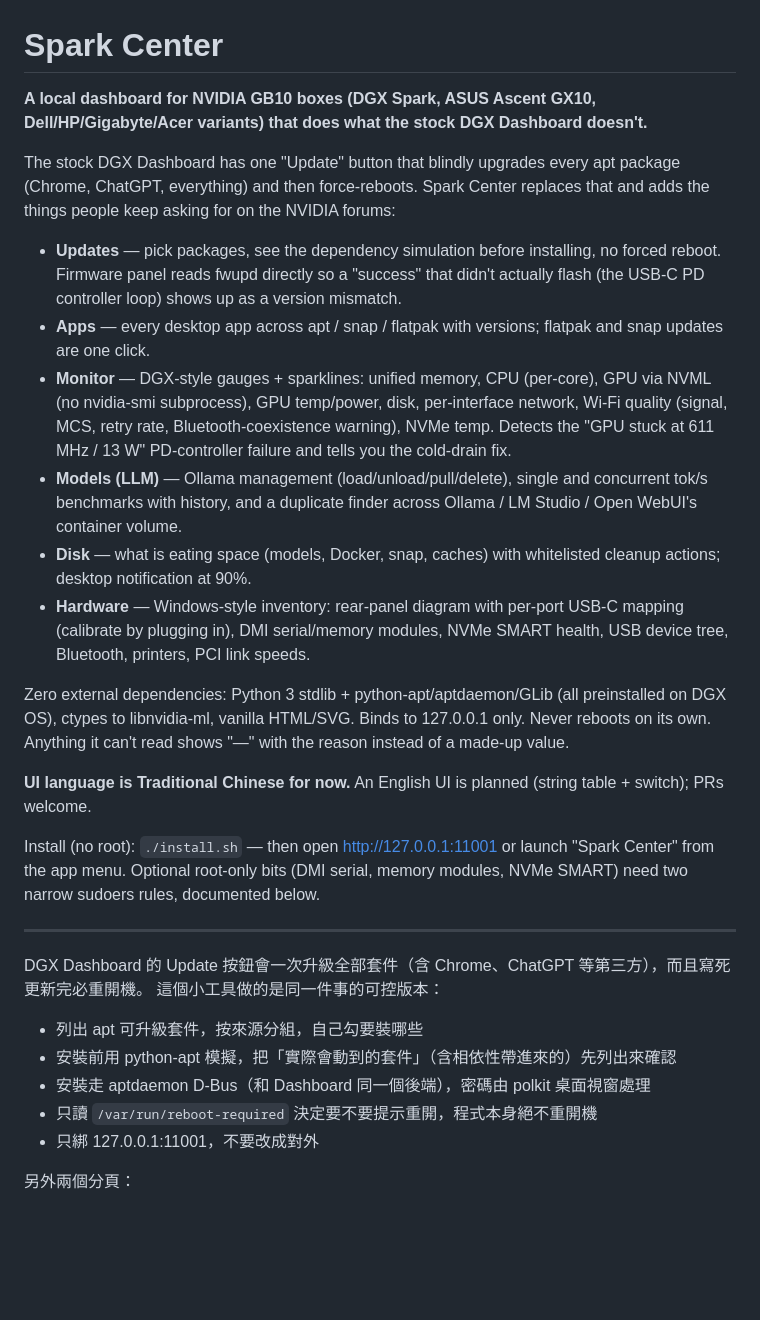
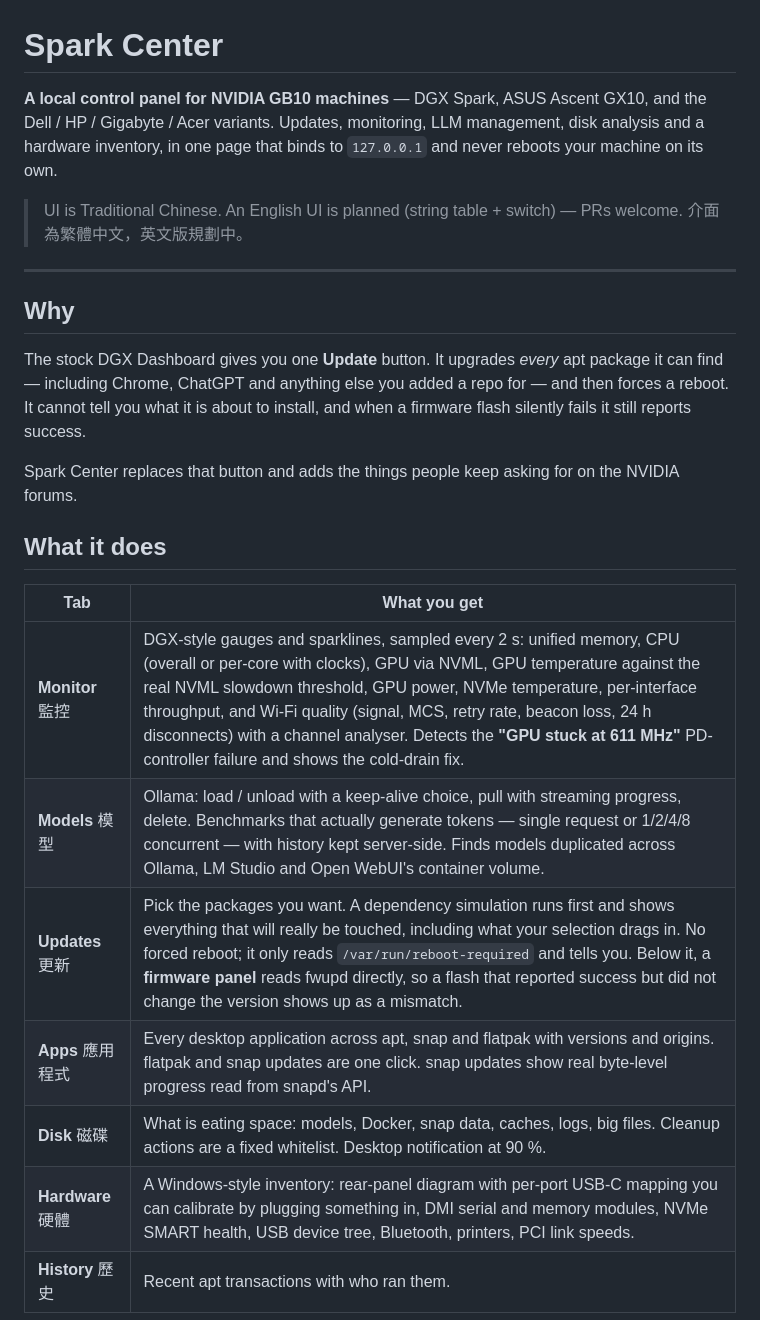
Before and after one commit to tiong6/spark-center, a Markdown page: README.md, the part around one of its changes. Rendered like a GitHub page; blank space fills up the shorter version.

```diff
--- a/README.md
+++ b/README.md
@@ -1,35 +1,28 @@
 # Spark Center
 
-**A local dashboard for NVIDIA GB10 boxes (DGX Spark, ASUS Ascent GX10, Dell/HP/Gigabyte/Acer variants) that does what the stock DGX Dashboard doesn't.**
+**A local control panel for NVIDIA GB10 machines** — DGX Spark, ASUS Ascent GX10, and the Dell / HP / Gigabyte / Acer variants.
+Updates, monitoring, LLM management, disk analysis and a hardware inventory, in one page that binds to `127.0.0.1` and never reboots your machine on its own.
 
-The stock DGX Dashboard has one "Update" button that blindly upgrades every apt package (Chrome, ChatGPT, everything) and then force-reboots. Spark Center replaces that and adds the things people keep asking for on the NVIDIA forums:
-
-- **Updates** — pick packages, see the dependency simulation before installing, no forced reboot. Firmware panel reads fwupd directly so a "success" that didn't actually flash (the USB-C PD controller loop) shows up as a version mismatch.
-- **Apps** — every desktop app across apt / snap / flatpak with versions; flatpak and snap updates are one click.
-- **Monitor** — DGX-style gauges + sparklines: unified memory, CPU (per-core), GPU via NVML (no nvidia-smi subprocess), GPU temp/power, disk, per-interface network, Wi-Fi quality (signal, MCS, retry rate, Bluetooth-coexistence warning), NVMe temp. Detects the "GPU stuck at 611 MHz / 13 W" PD-controller failure and tells you the cold-drain fix.
-- **Models (LLM)** — Ollama management (load/unload/pull/delete), single and concurrent tok/s benchmarks with history, and a duplicate finder across Ollama / LM Studio / Open WebUI's container volume.
-- **Disk** — what is eating space (models, Docker, snap, caches) with whitelisted cleanup actions; desktop notification at 90%.
-- **Hardware** — Windows-style inventory: rear-panel diagram with per-port USB-C mapping (calibrate by plugging in), DMI serial/memory modules, NVMe SMART health, USB device tree, Bluetooth, printers, PCI link speeds.
-
-Zero external dependencies: Python 3 stdlib + python-apt/aptdaemon/GLib (all preinstalled on DGX OS), ctypes to libnvidia-ml, vanilla HTML/SVG. Binds to 127.0.0.1 only. Never reboots on its own. Anything it can't read shows "—" with the reason instead of a made-up value.
-
-**UI language is Traditional Chinese for now.** An English UI is planned (string table + switch); PRs welcome.
-
-Install (no root): `./install.sh` — then open http://127.0.0.1:11001 or launch "Spark Center" from the app menu.
-Optional root-only bits (DMI serial, memory modules, NVMe SMART) need two narrow sudoers rules, documented below.
+> UI is Traditional Chinese. An English UI is planned (string table + switch) — PRs welcome.
+> 介面為繁體中文，英文版規劃中。
 
 ---
 
+## Why
 
+The stock DGX Dashboard gives you one **Update** button. It upgrades *every* apt package it can find — including Chrome, ChatGPT and anything else you added a repo for — and then forces a reboot. It cannot tell you what it is about to install, and when a firmware flash silently fails it still reports success.
 
-DGX Dashboard 的 Update 按鈕會一次升級全部套件（含 Chrome、ChatGPT 等第三方），而且寫死更新完必重開機。
-這個小工具做的是同一件事的可控版本：
+Spark Center replaces that button and adds the things people keep asking for on the NVIDIA forums.
 
-- 列出 apt 可升級套件，按來源分組，自己勾要裝哪些
-- 安裝前用 python-apt 模擬，把「實際會動到的套件」（含相依性帶進來的）先列出來確認
-- 安裝走 aptdaemon D-Bus（和 Dashboard 同一個後端），密碼由 polkit 桌面視窗處理
-- 只讀 `/var/run/reboot-required` 決定要不要提示重開，程式本身絕不重開機
-- 只綁 127.0.0.1:11001，不要改成對外
+## What it does
 
-另外兩個分頁：
+| Tab | What you get |
+|---|---|
+| **Monitor** 監控 | DGX-style gauges and sparklines, sampled every 2 s: unified memory, CPU (overall or per-core with clocks), GPU via NVML, GPU temperature against the real NVML slowdown threshold, GPU power, NVMe temperature, per-interface throughput, and Wi-Fi quality (signal, MCS, retry rate, beacon loss, 24 h disconnects) with a channel analyser. Detects the **"GPU stuck at 611 MHz"** PD-controller failure and shows the cold-drain fix. |
+| **Models** 模型 | Ollama: load / unload with a keep-alive choice, pull with streaming progress, delete. Benchmarks that actually generate tokens — single request or 1/2/4/8 concurrent — with history kept server-side. Finds models duplicated across Ollama, LM Studio and Open WebUI's container volume. |
+| **Updates** 更新 | Pick the packages you want. A dependency simulation runs first and shows everything that will really be touched, including what your selection drags in. No forced reboot; it only reads `/var/run/reboot-required` and tells you. Below it, a **firmware panel** reads fwupd directly, so a flash that reported success but did not change the version shows up as a mismatch. |
+| **Apps** 應用程式 | Every desktop application across apt, snap and flatpak with versions and origins. flatpak and snap updates are one click. snap updates show real byte-level progress read from snapd's API. |
+| **Disk** 磁碟 | What is eating space: models, Docker, snap data, caches, logs, big files. Cleanup actions are a fixed whitelist. Desktop notification at 90 %. |
+| **Hardware** 硬體 | A Windows-style inventory: rear-panel diagram with per-port USB-C mapping you can calibrate by plugging something in, DMI serial and memory modules, NVMe SMART health, USB device tree, Bluetooth, printers, PCI link speeds. |
+| **History** 歷史 | Recent apt transactions with who ran them. |
 
```
Also changed, not shown: other parts of README.md (+66 -78 lines).
